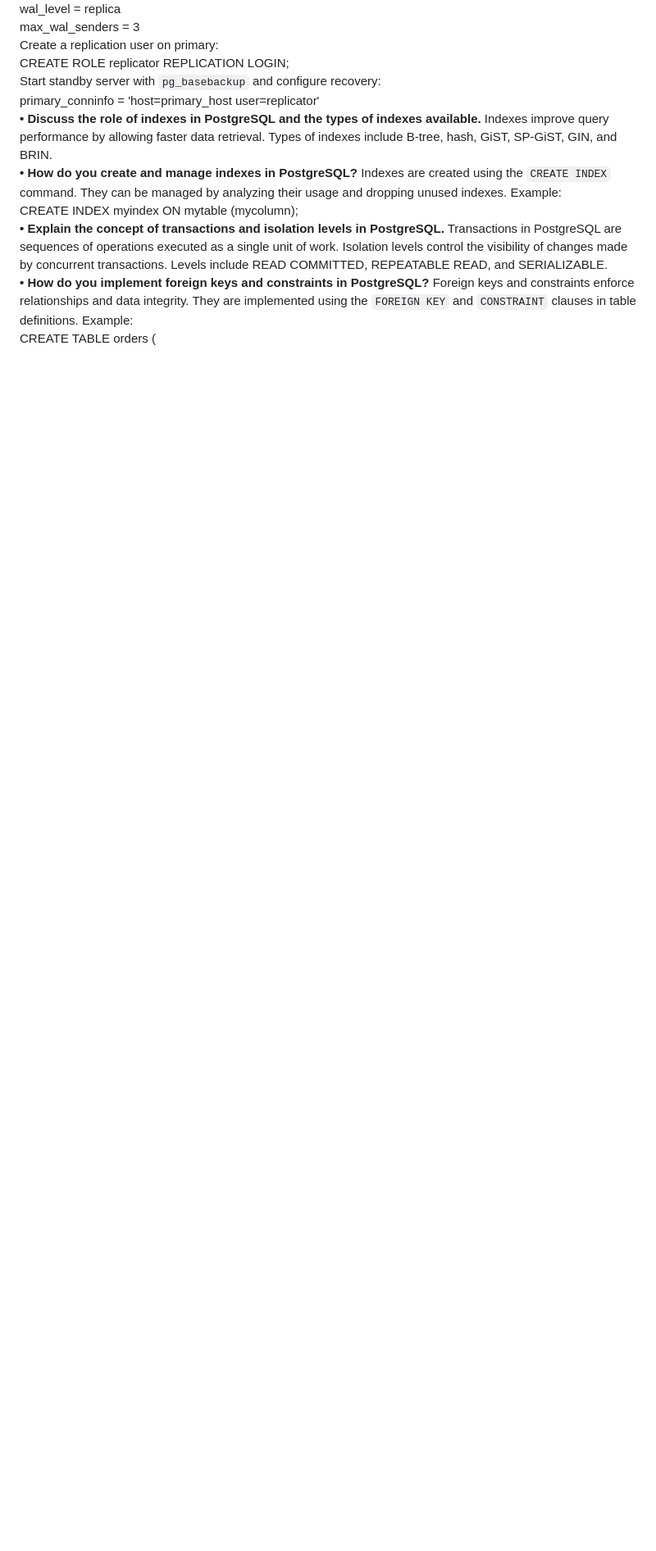
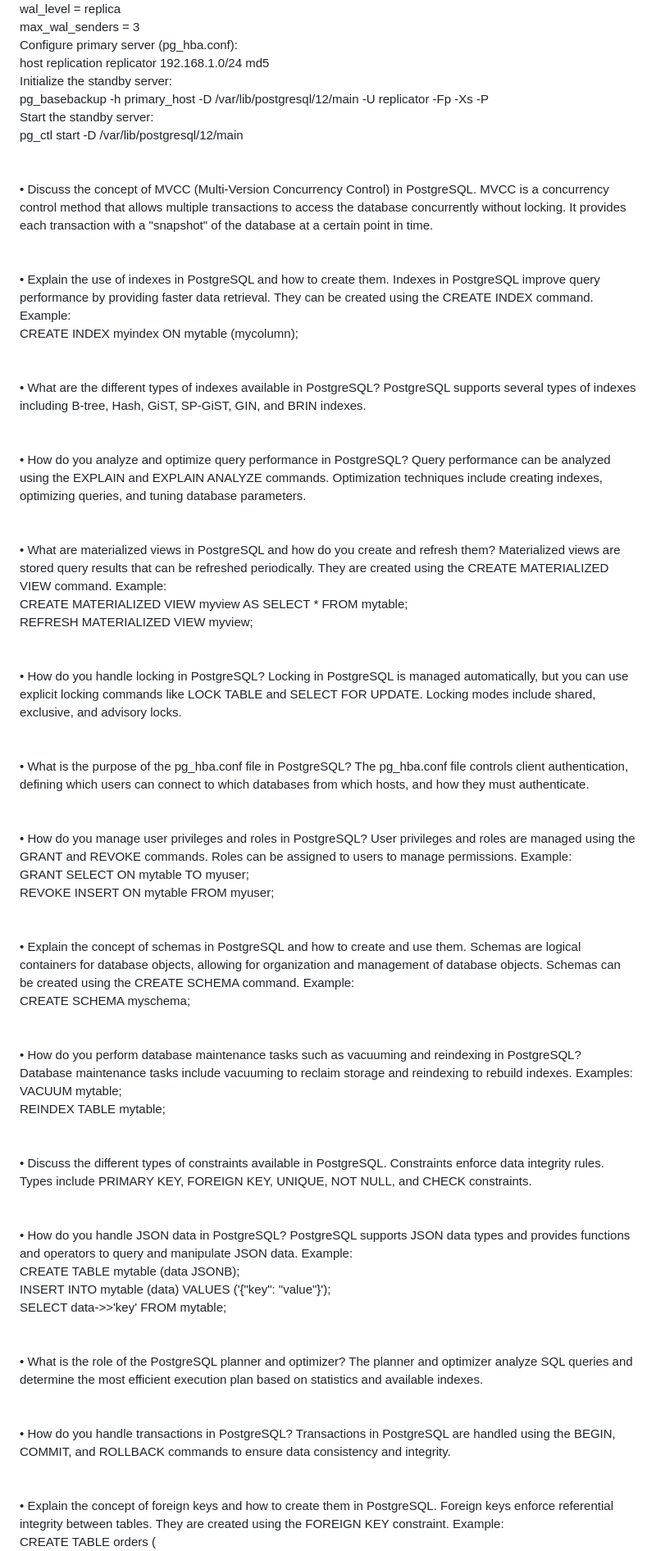
Before and after one commit to d1maash/portfolio-website, a Markdown page: README.md, the part around one of its changes. Shown at 82% size. Drawn GitHub-style; blank space fills up the shorter version.

```diff
--- a/README.md
+++ b/README.md
@@ -176,12 +258,35 @@ Configure `postgresql.conf` on primary:<br>
 wal_level = replica<br>
 max_wal_senders = 3<br>
-Create a replication user on primary:<br>
-CREATE ROLE replicator REPLICATION LOGIN;<br>
-Start standby server with `pg_basebackup` and configure recovery:<br>
-primary_conninfo = 'host=primary_host user=replicator'<br>
-**•  Discuss the role of indexes in PostgreSQL and the types of indexes available.** Indexes improve query performance by allowing faster data retrieval. Types of indexes include B-tree, hash, GiST, SP-GiST, GIN, and BRIN.<br>
-**•  How do you create and manage indexes in PostgreSQL?** Indexes are created using the `CREATE INDEX` command. They can be managed by analyzing their usage and dropping unused indexes. Example:<br>
+Configure primary server (pg_hba.conf):<br>
+host replication replicator 192.168.1.0/24 md5<br>
+Initialize the standby server:<br>
+pg_basebackup -h primary_host -D /var/lib/postgresql/12/main -U replicator -Fp -Xs -P<br>
+Start the standby server:<br>
+pg_ctl start -D /var/lib/postgresql/12/main<br>
+<br><br>• Discuss the concept of MVCC (Multi-Version Concurrency Control) in PostgreSQL. MVCC is a concurrency control method that allows multiple transactions to access the database concurrently without locking. It provides each transaction with a "snapshot" of the database at a certain point in time.<br>
+<br><br>• Explain the use of indexes in PostgreSQL and how to create them. Indexes in PostgreSQL improve query performance by providing faster data retrieval. They can be created using the CREATE INDEX command. Example:<br>
 CREATE INDEX myindex ON mytable (mycolumn);<br>
-**•  Explain the concept of transactions and isolation levels in PostgreSQL.** Transactions in PostgreSQL are sequences of operations executed as a single unit of work. Isolation levels control the visibility of changes made by concurrent transactions. Levels include READ COMMITTED, REPEATABLE READ, and SERIALIZABLE.<br>
-**•  How do you implement foreign keys and constraints in PostgreSQL?** Foreign keys and constraints enforce relationships and data integrity. They are implemented using the `FOREIGN KEY` and `CONSTRAINT` clauses in table definitions. Example:<br>
+<br><br>• What are the different types of indexes available in PostgreSQL? PostgreSQL supports several types of indexes including B-tree, Hash, GiST, SP-GiST, GIN, and BRIN indexes.<br>
+<br><br>• How do you analyze and optimize query performance in PostgreSQL? Query performance can be analyzed using the EXPLAIN and EXPLAIN ANALYZE commands. Optimization techniques include creating indexes, optimizing queries, and tuning database parameters.<br>
+<br><br>• What are materialized views in PostgreSQL and how do you create and refresh them? Materialized views are stored query results that can be refreshed periodically. They are created using the CREATE MATERIALIZED VIEW command. Example:<br>
+CREATE MATERIALIZED VIEW myview AS SELECT * FROM mytable;<br>
+REFRESH MATERIALIZED VIEW myview;<br>
+<br><br>• How do you handle locking in PostgreSQL? Locking in PostgreSQL is managed automatically, but you can use explicit locking commands like LOCK TABLE and SELECT FOR UPDATE. Locking modes include shared, exclusive, and advisory locks.<br>
+<br><br>• What is the purpose of the pg_hba.conf file in PostgreSQL? The pg_hba.conf file controls client authentication, defining which users can connect to which databases from which hosts, and how they must authenticate.<br>
+<br><br>• How do you manage user privileges and roles in PostgreSQL? User privileges and roles are managed using the GRANT and REVOKE commands. Roles can be assigned to users to manage permissions. Example:<br>
+GRANT SELECT ON mytable TO myuser;<br>
+REVOKE INSERT ON mytable FROM myuser;<br>
+<br><br>• Explain the concept of schemas in PostgreSQL and how to create and use them. Schemas are logical containers for database objects, allowing for organization and management of database objects. Schemas can be created using the CREATE SCHEMA command. Example:<br>
+CREATE SCHEMA myschema;<br>
+<br><br>• How do you perform database maintenance tasks such as vacuuming and reindexing in PostgreSQL? Database maintenance tasks include vacuuming to reclaim storage and reindexing to rebuild indexes. Examples:<br>
+VACUUM mytable;<br>
+REINDEX TABLE mytable;<br>
+<br><br>• Discuss the different types of constraints available in PostgreSQL. Constraints enforce data integrity rules. Types include PRIMARY KEY, FOREIGN KEY, UNIQUE, NOT NULL, and CHECK constraints.<br>
+<br><br>• How do you handle JSON data in PostgreSQL? PostgreSQL supports JSON data types and provides functions and operators to query and manipulate JSON data. Example:<br>
+CREATE TABLE mytable (data JSONB);<br>
+INSERT INTO mytable (data) VALUES ('{"key": "value"}');<br>
+SELECT data->>'key' FROM mytable;<br>
+<br><br>• What is the role of the PostgreSQL planner and optimizer? The planner and optimizer analyze SQL queries and determine the most efficient execution plan based on statistics and available indexes.<br>
+<br><br>• How do you handle transactions in PostgreSQL? Transactions in PostgreSQL are handled using the BEGIN, COMMIT, and ROLLBACK commands to ensure data consistency and integrity.<br>
+<br><br>• Explain the concept of foreign keys and how to create them in PostgreSQL. Foreign keys enforce referential integrity between tables. They are created using the FOREIGN KEY constraint. Example:<br>
 CREATE TABLE orders (<br>
```
Also changed, not shown: other parts of README.md (+256 -177 lines).
